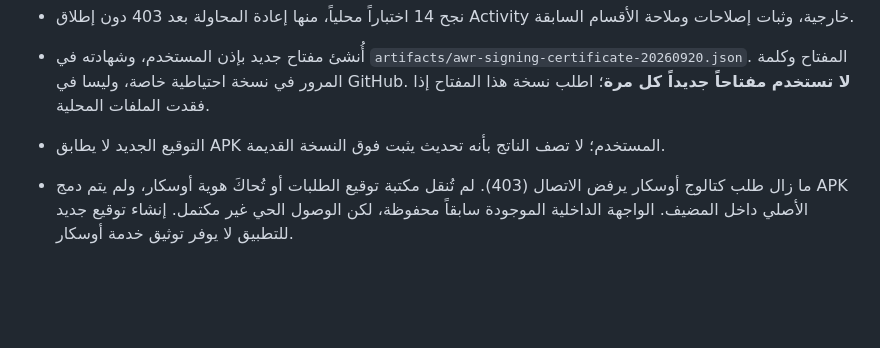
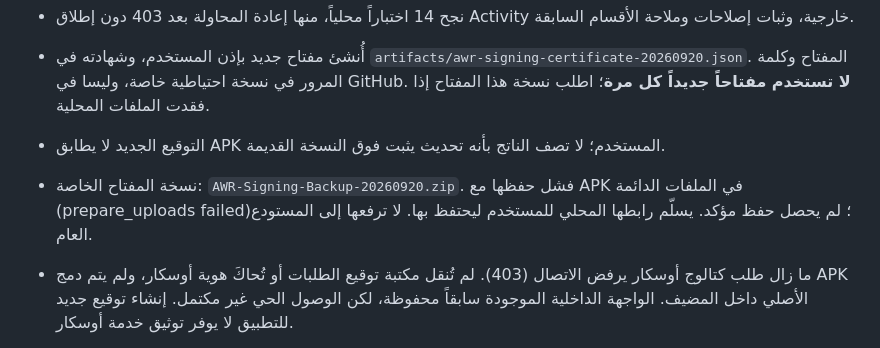
Before and after one commit to awoadak-glitch/history, a Markdown page: RESUME.md, the part around the change. Rendered like a GitHub page; blank space fills up the shorter version.

Commit message:
Record private signing backup delivery and failed durable artifact save

```diff
--- a/RESUME.md
+++ b/RESUME.md
@@ -7,6 +7,7 @@
 - نجح 14 اختباراً محلياً، منها إعادة المحاولة بعد 403 دون إطلاق Activity خارجية، وثبات إصلاحات وملاحة الأقسام السابقة.
 - أُنشئ مفتاح جديد بإذن المستخدم، وشهادته في `artifacts/awr-signing-certificate-20260920.json`. المفتاح وكلمة المرور في نسخة احتياطية خاصة، وليسا في GitHub. **لا تستخدم مفتاحاً جديداً كل مرة**؛ اطلب نسخة هذا المفتاح إذا فقدت الملفات المحلية.
 - التوقيع الجديد لا يطابق APK المستخدم؛ لا تصف الناتج بأنه تحديث يثبت فوق النسخة القديمة.
+- نسخة المفتاح الخاصة: `AWR-Signing-Backup-20260920.zip`. فشل حفظها مع APK في الملفات الدائمة (prepare_uploads failed)؛ لم يحصل حفظ مؤكد. يسلّم رابطها المحلي للمستخدم ليحتفظ بها. لا ترفعها إلى المستودع العام.
 - ما زال طلب كتالوج أوسكار يرفض الاتصال (403). لم تُنقل مكتبة توقيع الطلبات أو تُحاكَ هوية أوسكار، ولم يتم دمج APK الأصلي داخل المضيف. الواجهة الداخلية الموجودة سابقاً محفوظة، لكن الوصول الحي غير مكتمل. إنشاء توقيع جديد للتطبيق لا يوفر توثيق خدمة أوسكار.
 - المصدر المعتمد ما زال `AWR-World-Sources-season-restore.apk`؛ الدمج يحفظ Ui وOscarMedia وOscarCatalog وإصلاح المواسم ويستبدل WitcherTabs وOscarApi وOscarExperience فقط.
 
```
